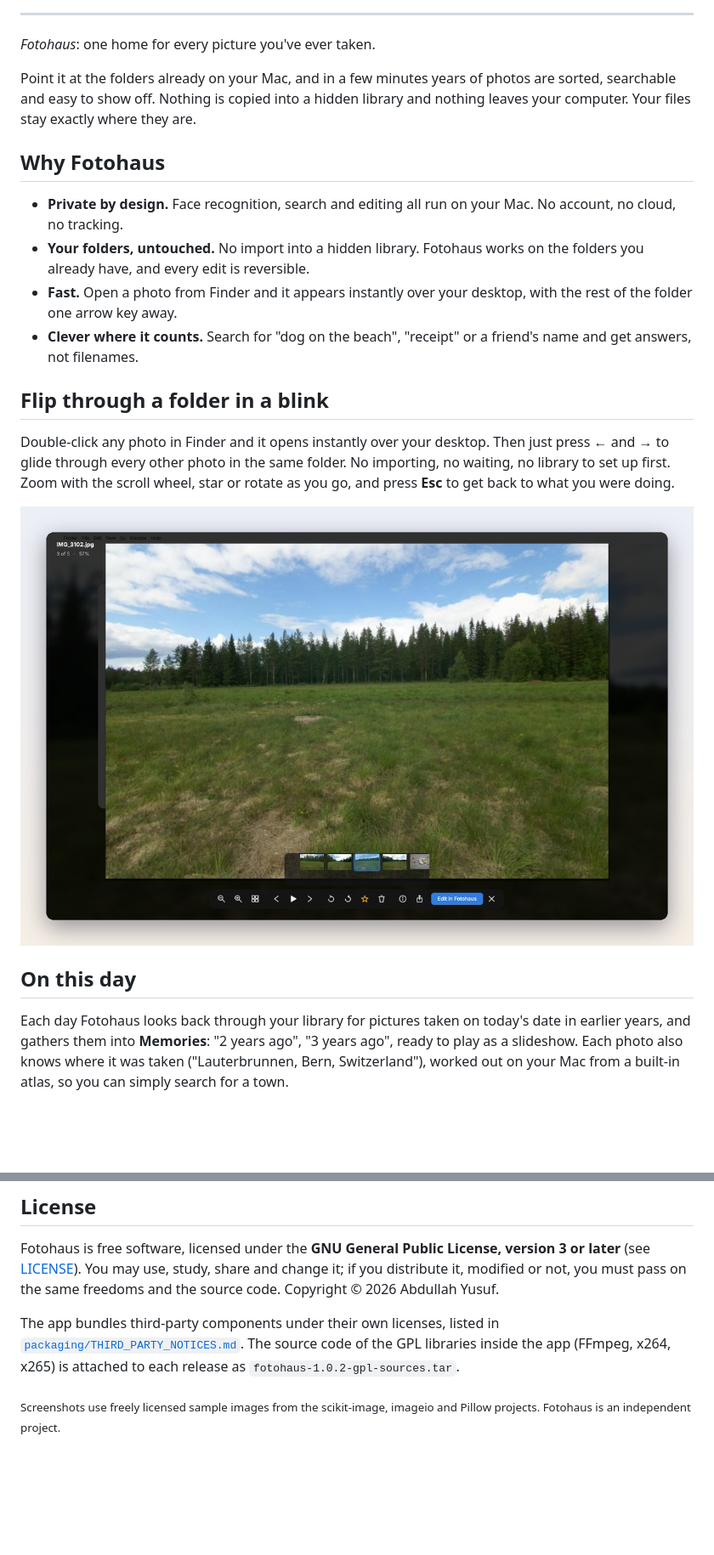
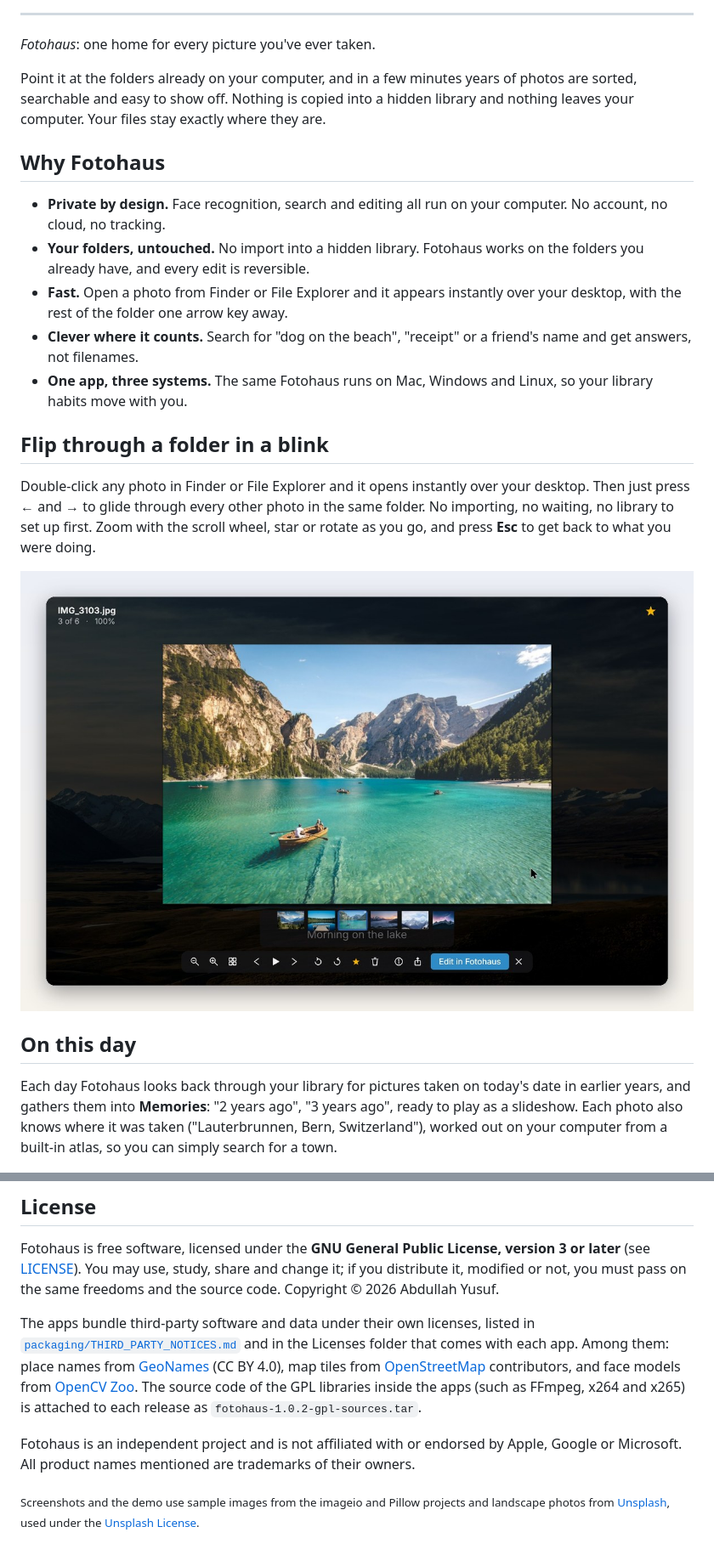
Before and after one commit to aelnagish/Fotohaus, a Markdown page: README.md, 2 parts joined by grey strips. Shown at 85% size. Rendered like a GitHub page; pictures changed too: docs/viewer.jpg; blank space fills up the shorter version.

Commit message:
README: Windows and Linux, new sample photos

```diff
--- a/README.md
+++ b/README.md
@@ -21,24 +23,26 @@ touching your originals, and never uploads a single pixel.
 
 *Fotohaus*: one home for every picture you've ever taken.
 
-Point it at the folders already on your Mac, and in a few minutes years of photos are sorted,
+Point it at the folders already on your computer, and in a few minutes years of photos are sorted,
 searchable and easy to show off. Nothing is copied into a hidden library and nothing leaves your
 computer. Your files stay exactly where they are.
 
 ## Why Fotohaus
 
-- **Private by design.** Face recognition, search and editing all run on your Mac. No account,
-  no cloud, no tracking.
+- **Private by design.** Face recognition, search and editing all run on your computer. No
+  account, no cloud, no tracking.
 - **Your folders, untouched.** No import into a hidden library. Fotohaus works on the folders you
   already have, and every edit is reversible.
-- **Fast.** Open a photo from Finder and it appears instantly over your desktop, with the rest of
-  the folder one arrow key away.
+- **Fast.** Open a photo from Finder or File Explorer and it appears instantly over your desktop,
+  with the rest of the folder one arrow key away.
 - **Clever where it counts.** Search for "dog on the beach", "receipt" or a friend's name and get
   answers, not filenames.
+- **One app, three systems.** The same Fotohaus runs on Mac, Windows and Linux, so your library
+  habits move with you.
 
 ## Flip through a folder in a blink
 
-Double-click any photo in Finder and it opens instantly over your desktop. Then just press
+Double-click any photo in Finder or File Explorer and it opens instantly over your desktop. Then just press
 **←** and **→** to glide through every other photo in the same folder. No importing, no waiting,
 no library to set up first. Zoom with the scroll wheel, star or rotate as you go, and press
 **Esc** to get back to what you were doing.
@@ -52,7 +56,7 @@ no library to set up first. Zoom with the scroll wheel, star or rotate as you go
 Each day Fotohaus looks back through your library for pictures taken on today's date in
 earlier years, and gathers them into **Memories**: "2 years ago", "3 years ago", ready to play as a
 slideshow. Each photo also knows where it was taken ("Lauterbrunnen, Bern, Switzerland"), worked out
-on your Mac from a built-in atlas, so you can simply search for a town.
+on your computer from a built-in atlas, so you can simply search for a town.
 
 <div align="center">
 <img src="docs/memories.jpg" alt="Fotohaus Memories: photos from this day two, three and four years ago, with the place shown in the info panel" width="100%">
@@ -217,10 +236,17 @@ Fotohaus is free software, licensed under the **GNU General Public License, vers
 (see [LICENSE](LICENSE)). You may use, study, share and change it; if you distribute it, modified
 or not, you must pass on the same freedoms and the source code. Copyright © 2026 Abdullah Yusuf.
 
-The app bundles third-party components under their own licenses, listed in
-[`packaging/THIRD_PARTY_NOTICES.md`](packaging/THIRD_PARTY_NOTICES.md). The source code of the
-GPL libraries inside the app (FFmpeg, x264, x265) is attached to each release as
+The apps bundle third-party software and data under their own licenses, listed in
+[`packaging/THIRD_PARTY_NOTICES.md`](packaging/THIRD_PARTY_NOTICES.md) and in the Licenses folder
+that comes with each app. Among them: place names from [GeoNames](https://www.geonames.org)
+(CC BY 4.0), map tiles from [OpenStreetMap](https://www.openstreetmap.org/copyright) contributors,
+and face models from [OpenCV Zoo](https://github.com/opencv/opencv_zoo). The source code of the GPL
+libraries inside the apps (such as FFmpeg, x264 and x265) is attached to each release as
 `fotohaus-1.0.2-gpl-sources.tar`.
 
-<sub>Screenshots use freely licensed sample images from the scikit-image, imageio and Pillow
-projects. Fotohaus is an independent project.</sub>
+Fotohaus is an independent project and is not affiliated with or endorsed by Apple, Google or
+Microsoft. All product names mentioned are trademarks of their owners.
+
+<sub>Screenshots and the demo use sample images from the imageio and Pillow projects and landscape
+photos from [Unsplash](https://unsplash.com), used under the
+[Unsplash License](https://unsplash.com/license).</sub>
```
Also changed, not shown: other parts of README.md (+60 -43 lines), INSTALL.md (+8 -3 lines), docs/library.jpg, 1 other file.
